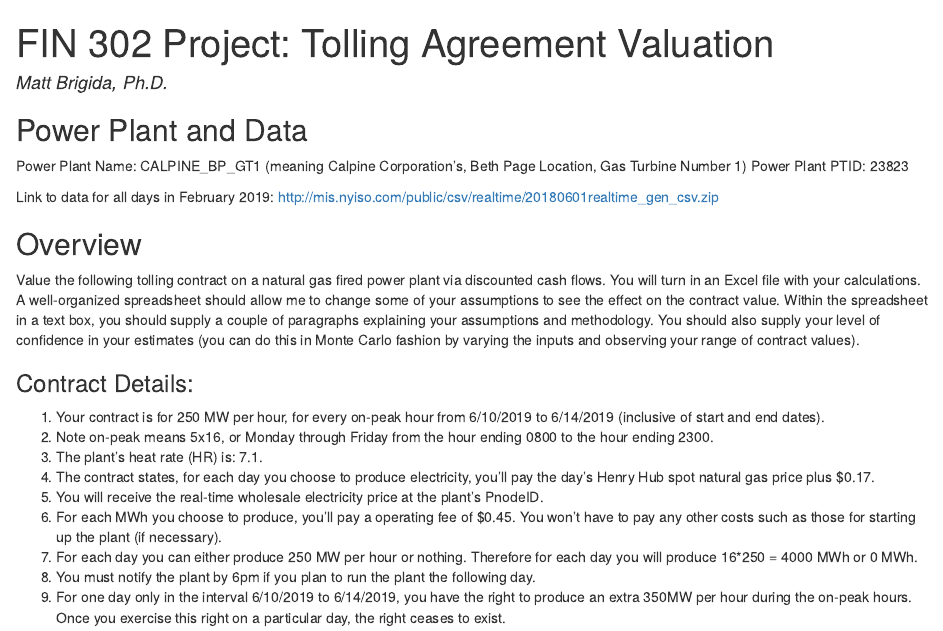
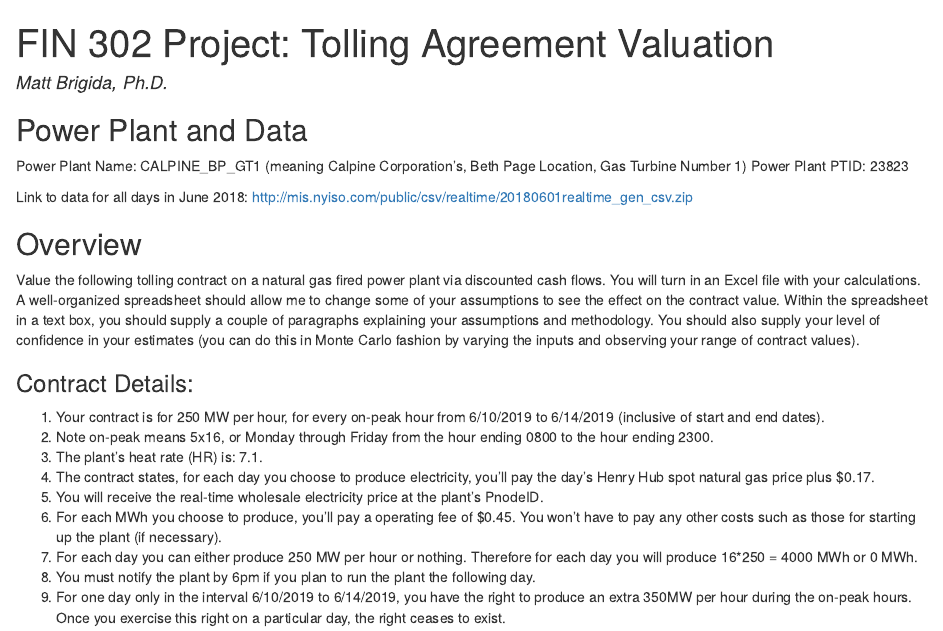
Before and after one commit to Matt-Brigida/fin_302, an R Markdown document (projects_assignments/projects/new_NYISO_valuation/valuation.Rmd): the page in a window 1100 px wide, from its top. The pictures show the output file projects_assignments/projects/new_NYISO_valuation/valuation.html that the author committed with the source, opened offline.

Commit message:
fixed date

```diff
--- a/projects_assignments/projects/new_NYISO_valuation/valuation.Rmd
+++ b/projects_assignments/projects/new_NYISO_valuation/valuation.Rmd
@@ -8,7 +8,7 @@ author:  "Matt Brigida, Ph.D."
 Power Plant Name:  CALPINE_BP_GT1  (meaning Calpine Corporation's, Beth Page Location, Gas Turbine Number 1)
 Power Plant PTID:  23823
 
-Link to data for all days in February 2019: [http://mis.nyiso.com/public/csv/realtime/20180601realtime_gen_csv.zip](http://mis.nyiso.com/public/csv/realtime/20180601realtime_gen_csv.zip)
+Link to data for all days in June 2018: [http://mis.nyiso.com/public/csv/realtime/20180601realtime_gen_csv.zip](http://mis.nyiso.com/public/csv/realtime/20180601realtime_gen_csv.zip)
 
 
 ## Overview
```
Also changed, not shown: projects_assignments/projects/new_NYISO_valuation/valuation.html.
